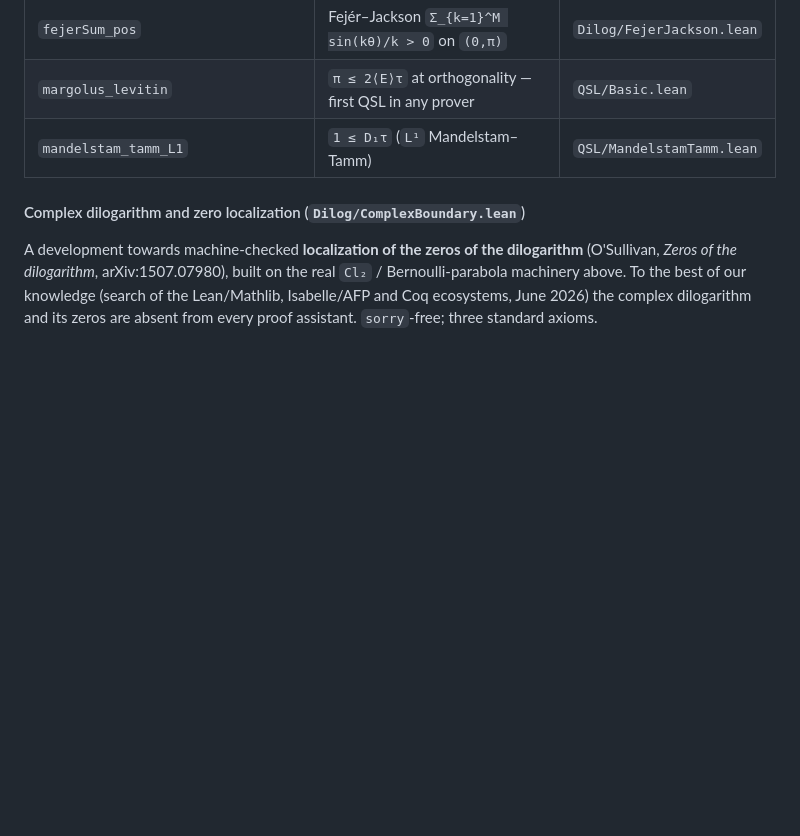
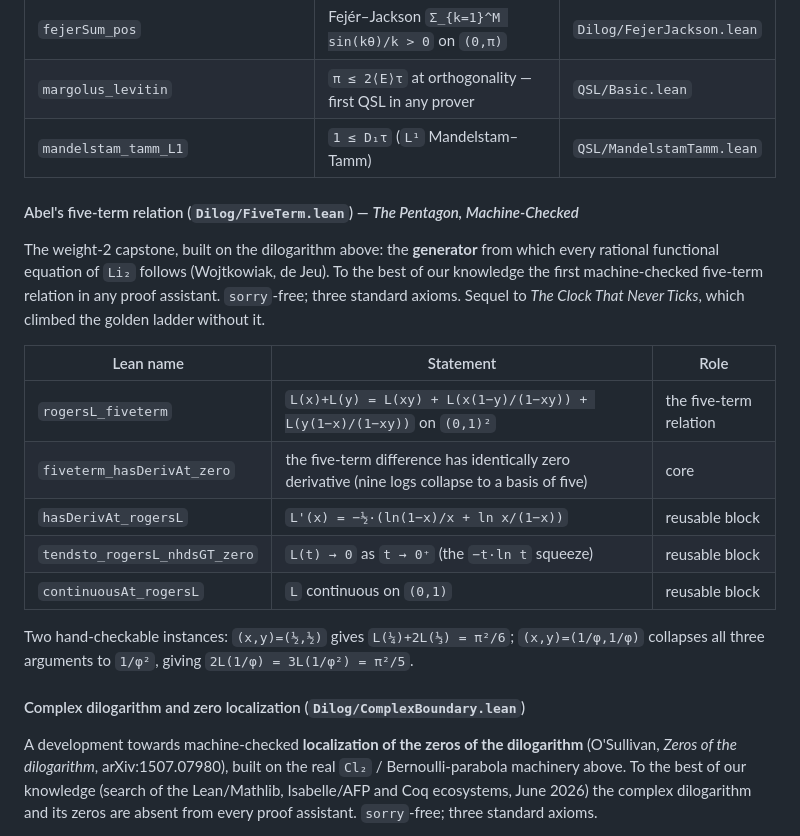
Before and after one commit to karlesmarin/godsil-gutman-lean, a Markdown page: README.md, the part around the change. Drawn GitHub-style; blank space fills up the shorter version.

Commit message:
docs(readme): add five-term theorem table (rogersL_fiveterm + blocks) with the others
Was missing the formalized-results table for Dilog/FiveTerm.lean alongside the
Clock/Clausen/complex-dilog tables; adds the 5 theorems + 2 hand-checkable instances.

Co-Authored-By: Claude Opus 4.8 (1M context) <noreply@anthropic.com>

```diff
--- a/README.md
+++ b/README.md
@@ -258,6 +258,25 @@ An independent strand (`Dilog/`, `QSL/`), `sorry`-free (axioms: `propext`,
 | `margolus_levitin` | `π ≤ 2⟨E⟩τ` at orthogonality — first QSL in any prover | `QSL/Basic.lean` |
 | `mandelstam_tamm_L1` | `1 ≤ D₁τ` (`L¹` Mandelstam–Tamm) | `QSL/MandelstamTamm.lean` |
 
+#### Abel's five-term relation (`Dilog/FiveTerm.lean`) — *The Pentagon, Machine-Checked*
+
+The weight-2 capstone, built on the dilogarithm above: the **generator** from which every
+rational functional equation of `Li₂` follows (Wojtkowiak, de Jeu). To the best of our
+knowledge the first machine-checked five-term relation in any proof assistant. `sorry`-free;
+three standard axioms. Sequel to *The Clock That Never Ticks*, which climbed the golden
+ladder without it.
+
+| Lean name | Statement | Role |
+|---|---|---|
+| `rogersL_fiveterm` | `L(x)+L(y) = L(xy) + L(x(1−y)/(1−xy)) + L(y(1−x)/(1−xy))` on `(0,1)²` | the five-term relation |
+| `fiveterm_hasDerivAt_zero` | the five-term difference has identically zero derivative (nine logs collapse to a basis of five) | core |
+| `hasDerivAt_rogersL` | `L'(x) = −½·(ln(1−x)/x + ln x/(1−x))` | reusable block |
+| `tendsto_rogersL_nhdsGT_zero` | `L(t) → 0` as `t → 0⁺` (the `−t·ln t` squeeze) | reusable block |
+| `continuousAt_rogersL` | `L` continuous on `(0,1)` | reusable block |
+
+Two hand-checkable instances: `(x,y)=(½,½)` gives `L(¼)+2L(⅓) = π²/6`; `(x,y)=(1/φ,1/φ)`
+collapses all three arguments to `1/φ²`, giving `2L(1/φ) = 3L(1/φ²) = π²/5`.
+
 #### Complex dilogarithm and zero localization (`Dilog/ComplexBoundary.lean`)
 
 A development towards machine-checked **localization of the zeros of the dilogarithm**
```
